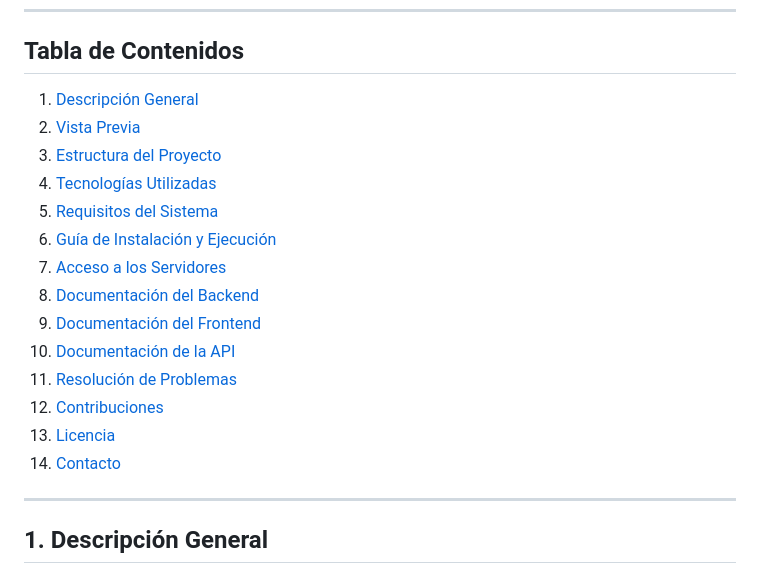
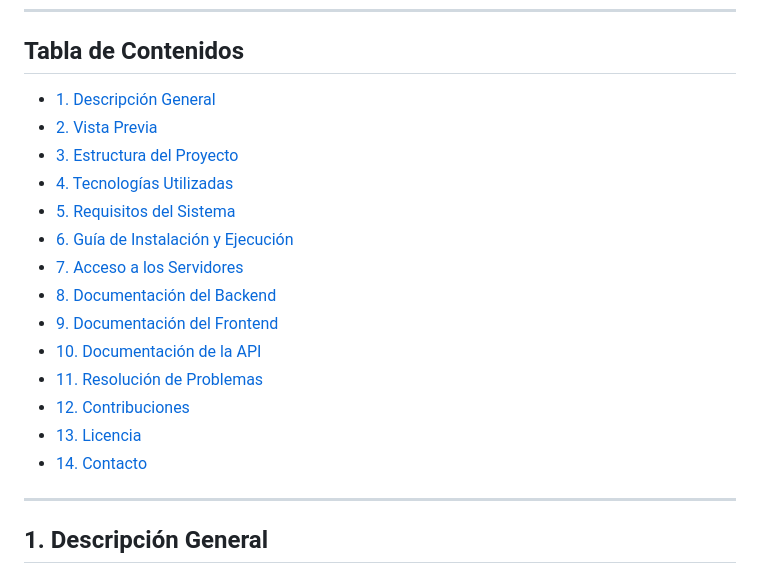
Before and after one commit to leonibres/pagBeardStyle, a Markdown page: README.md, the part around the change. GitHub-like rendering.

Commit message:
documentacion

```diff
--- a/README.md
+++ b/README.md
@@ -6,20 +6,20 @@ BeardStyle es una plataforma web moderna para la gestión de barberías, que per
 
 ## Tabla de Contenidos
 
-1. [Descripción General](#descripción-general)
-2. [Vista Previa](#vista-previa)
-3. [Estructura del Proyecto](#estructura-del-proyecto)
-4. [Tecnologías Utilizadas](#tecnologías-utilizadas)
-5. [Requisitos del Sistema](#requisitos-del-sistema)
-6. [Guía de Instalación y Ejecución](#guía-de-instalación-y-ejecución)
-7. [Acceso a los Servidores](#acceso-a-los-servidores)
-8. [Documentación del Backend](#documentación-del-backend)
-9. [Documentación del Frontend](#documentación-del-frontend)
-10. [Documentación de la API](#documentación-de-la-api)
-11. [Resolución de Problemas](#resolución-de-problemas)
-12. [Contribuciones](#contribuciones)
-13. [Licencia](#licencia)
-14. [Contacto](#contacto)
+- [1. Descripción General](#1-descripción-general)
+- [2. Vista Previa](#2-vista-previa)
+- [3. Estructura del Proyecto](#3-estructura-del-proyecto)
+- [4. Tecnologías Utilizadas](#4-tecnologías-utilizadas)
+- [5. Requisitos del Sistema](#5-requisitos-del-sistema)
+- [6. Guía de Instalación y Ejecución](#6-guía-de-instalación-y-ejecución)
+- [7. Acceso a los Servidores](#7-acceso-a-los-servidores)
+- [8. Documentación del Backend](#8-documentación-del-backend)
+- [9. Documentación del Frontend](#9-documentación-del-frontend)
+- [10. Documentación de la API](#10-documentación-de-la-api)
+- [11. Resolución de Problemas](#11-resolución-de-problemas)
+- [12. Contribuciones](#12-contribuciones)
+- [13. Licencia](#13-licencia)
+- [14. Contacto](#14-contacto)
 
 ---
 
```
